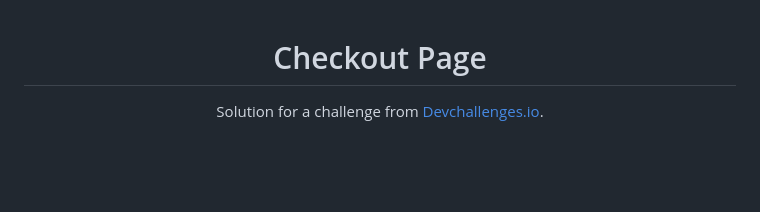
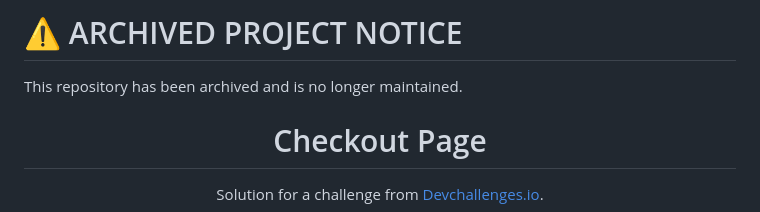
Before and after one commit to django-json/checkoutpagechallenge, a Markdown page: README.md, the part around the change. GitHub-like rendering; blank space fills up the shorter version.

Commit message:
Add archived project notice to README
Added archived project notice to README.

```diff
--- a/README.md
+++ b/README.md
@@ -1,4 +1,6 @@
-<!-- Please update value in the {}  -->
+# ⚠️ ARCHIVED PROJECT NOTICE
+This repository has been archived and is no longer maintained.
+
 
 <h1 align="center">Checkout Page</h1>
 
```
